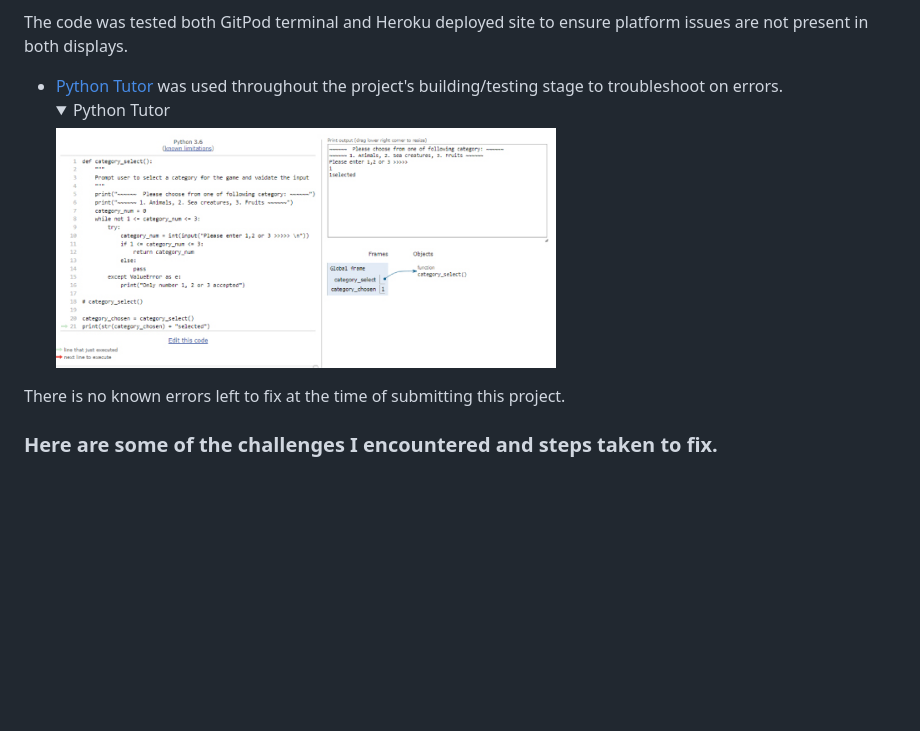
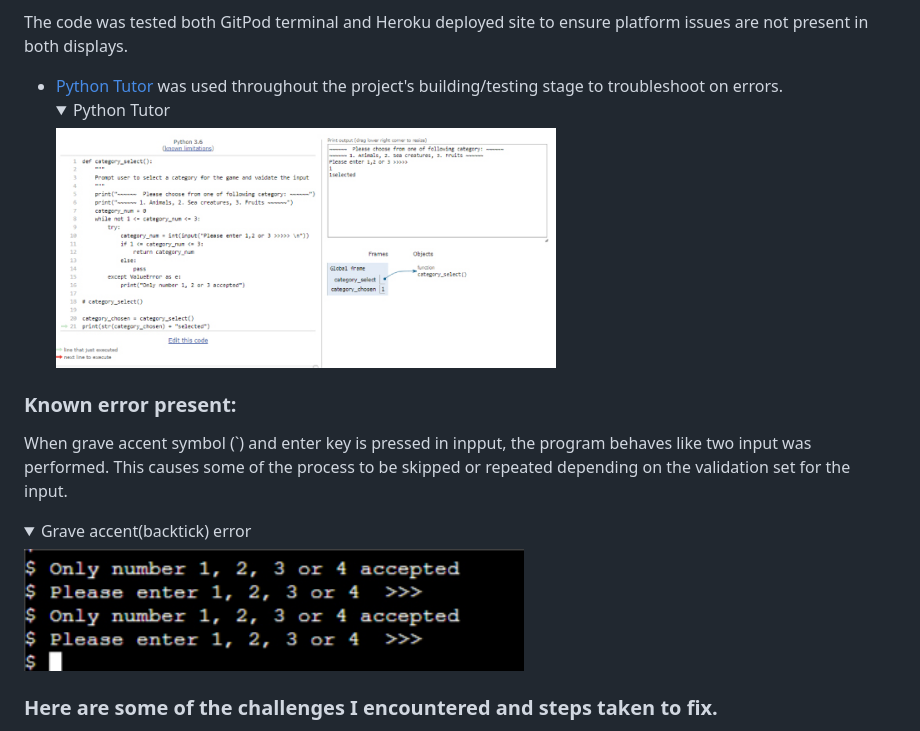
Before and after one commit to mwmlln/hangman, a Markdown page: README.md, the part around the change. Drawn GitHub-style; pictures changed too: ss_images/backtick_error_ss.jpg (added); folded sections open; blank space fills up the shorter version.

Commit message:
ADD error of grave accent discription and screensht added in README

```diff
--- a/README.md
+++ b/README.md
@@ -174,10 +174,13 @@ The code was tested both GitPod terminal and Heroku deployed site to ensure plat
 
 * [Python Tutor](http://pythontutor.com/visualize.html#mode=edit) was used throughout the project's building/testing stage to troubleshoot on errors.
     <details><summary>Python Tutor</summary>
-    <img src="ss_images/category_while_repeat_python_tutor.jpg" width="500">
-          </details>
+    <img src="ss_images/category_while_repeat_python_tutor.jpg" width="500"> </details>
 
-There is no known errors left to fix at the time of submitting this project.
+### Known error present:
+When grave accent symbol (`) and enter key is pressed in inpput, the program behaves like two input was performed. This causes some of the process to be skipped or repeated depending on the validation set for the input.
+
+<details><summary>Grave accent(backtick) error</summary>
+    <img src="ss_images/backtick_error_ss.jpg" width="500"> </details>
 
 ### Here are some of the challenges I encountered and steps taken to fix.
 
```
